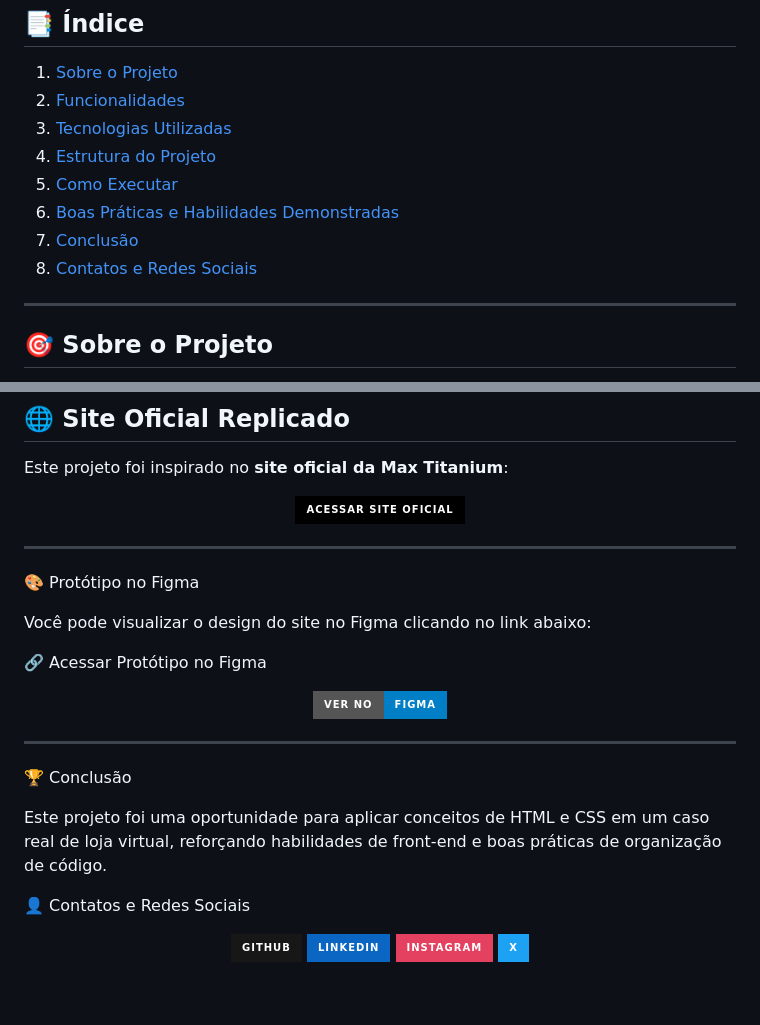
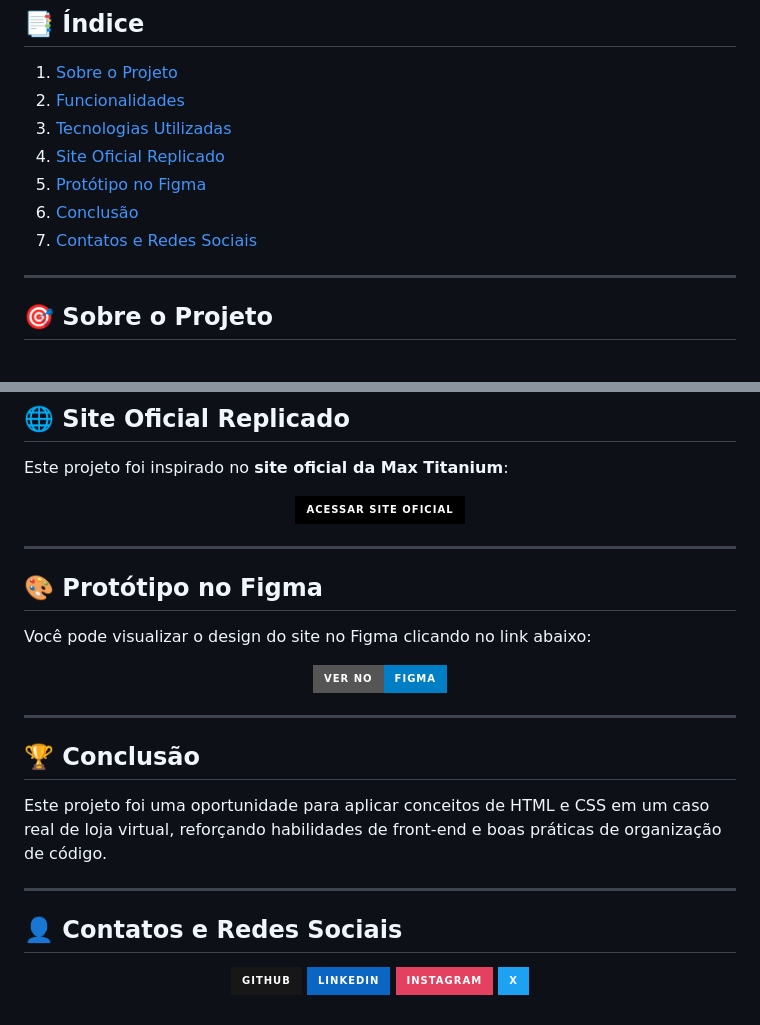
Before and after one commit to Breno-J-Oliveira/SiteMaxtitanium, a Markdown page: README.md, 2 parts joined by grey strips. GitHub-like rendering; badges without logos.

```diff
--- a/README.md
+++ b/README.md
@@ -14,11 +14,10 @@
 1. [Sobre o Projeto](#-sobre-o-projeto)
 2. [Funcionalidades](#-funcionalidades)
 3. [Tecnologias Utilizadas](#-tecnologias-utilizadas)
-4. [Estrutura do Projeto](#-estrutura-do-projeto)
-5. [Como Executar](#-como-executar)
-6. [Boas Práticas e Habilidades Demonstradas](#-boas-práticas-e-habilidades-demonstradas)
-7. [Conclusão](#-conclusão)
-8. [Contatos e Redes Sociais](#-contatos-e-redes-sociais)
+4. [Site Oficial Replicado](#-site-oficial-replicado)
+5. [Protótipo no Figma](#-protótipo-no-figma)
+6. [Conclusão](#-conclusão)
+7. [Contatos e Redes Sociais](#-contatos-e-redes-sociais)
 
 ---
 
@@ -64,19 +63,37 @@ Este projeto foi inspirado no **site oficial da Max Titanium**:
 
 ---
 
-🎨 Protótipo no Figma
+## 🎨 Protótipo no Figma
 
 Você pode visualizar o design do site no Figma clicando no link abaixo:
 
-🔗 Acessar Protótipo no Figma
-
-<p align="center"> <a href="https://www.figma.com/design/gMtPprReXSWmgb1Op58KDs/MaxTitanium?node-id=0-1&t=ZaWskGAbvn7Fq35j-1" target="_blank"> <img src="https://img.shields.io/badge/Ver%20no-Figma-blue?style=for-the-badge&logo=figma&logoColor=white" alt="Ver no Figma"> </a> </p>
+<p align="center">
+  <a href="https://www.figma.com/design/gMtPprReXSWmgb1Op58KDs/MaxTitanium?node-id=0-1&t=ZaWskGAbvn7Fq35j-1" target="_blank">
+    <img src="https://img.shields.io/badge/Ver%20no-Figma-blue?style=for-the-badge&logo=figma&logoColor=white" alt="Ver no Figma">
+  </a>
+</p>
 
 ---
 
-🏆 Conclusão
+## 🏆 Conclusão
 
 Este projeto foi uma oportunidade para aplicar conceitos de HTML e CSS em um caso real de loja virtual, reforçando habilidades de front-end e boas práticas de organização de código.
 
-👤 Contatos e Redes Sociais
-<p align="center"> <a href="https://github.com/Breno-J-Oliveira" target="_blank"> <img src="https://img.shields.io/badge/GitHub-181717?style=for-the-badge&logo=github&logoColor=white" alt="GitHub"> </a> <a href="https://www.linkedin.com/in/breno-j-oliveira-672619352/" target="_blank"> <img src="https://img.shields.io/badge/LinkedIn-0A66C2?style=for-the-badge&logo=linkedin&logoColor=white" alt="LinkedIn"> </a> <a href="https://www.instagram.com/seu-perfil" target="_blank"> <img src="https://img.shields.io/badge/Instagram-E4405F?style=for-the-badge&logo=instagram&logoColor=white" alt="Instagram"> </a> <a href="https://x.com/seu-perfil" target="_blank"> <img src="https://img.shields.io/badge/X-1DA1F2?style=for-the-badge&logo=x&logoColor=white" alt="X"> </a> </p>
+---
+
+## 👤 Contatos e Redes Sociais
+
+<p align="center">
+  <a href="https://github.com/Breno-J-Oliveira" target="_blank">
+    <img src="https://img.shields.io/badge/GitHub-181717?style=for-the-badge&logo=github&logoColor=white" alt="GitHub">
+  </a>
+  <a href="https://www.linkedin.com/in/breno-j-oliveira-672619352/" target="_blank">
+    <img src="https://img.shields.io/badge/LinkedIn-0A66C2?style=for-the-badge&logo=linkedin&logoColor=white" alt="LinkedIn">
+  </a>
+  <a href="https://www.instagram.com/seu-perfil" target="_blank">
+    <img src="https://img.shields.io/badge/Instagram-E4405F?style=for-the-badge&logo=instagram&logoColor=white" alt="Instagram">
+  </a>
+  <a href="https://x.com/seu-perfil" target="_blank">
+    <img src="https://img.shields.io/badge/X-1DA1F2?style=for-the-badge&logo=x&logoColor=white" alt="X">
+  </a>
+</p>
```
